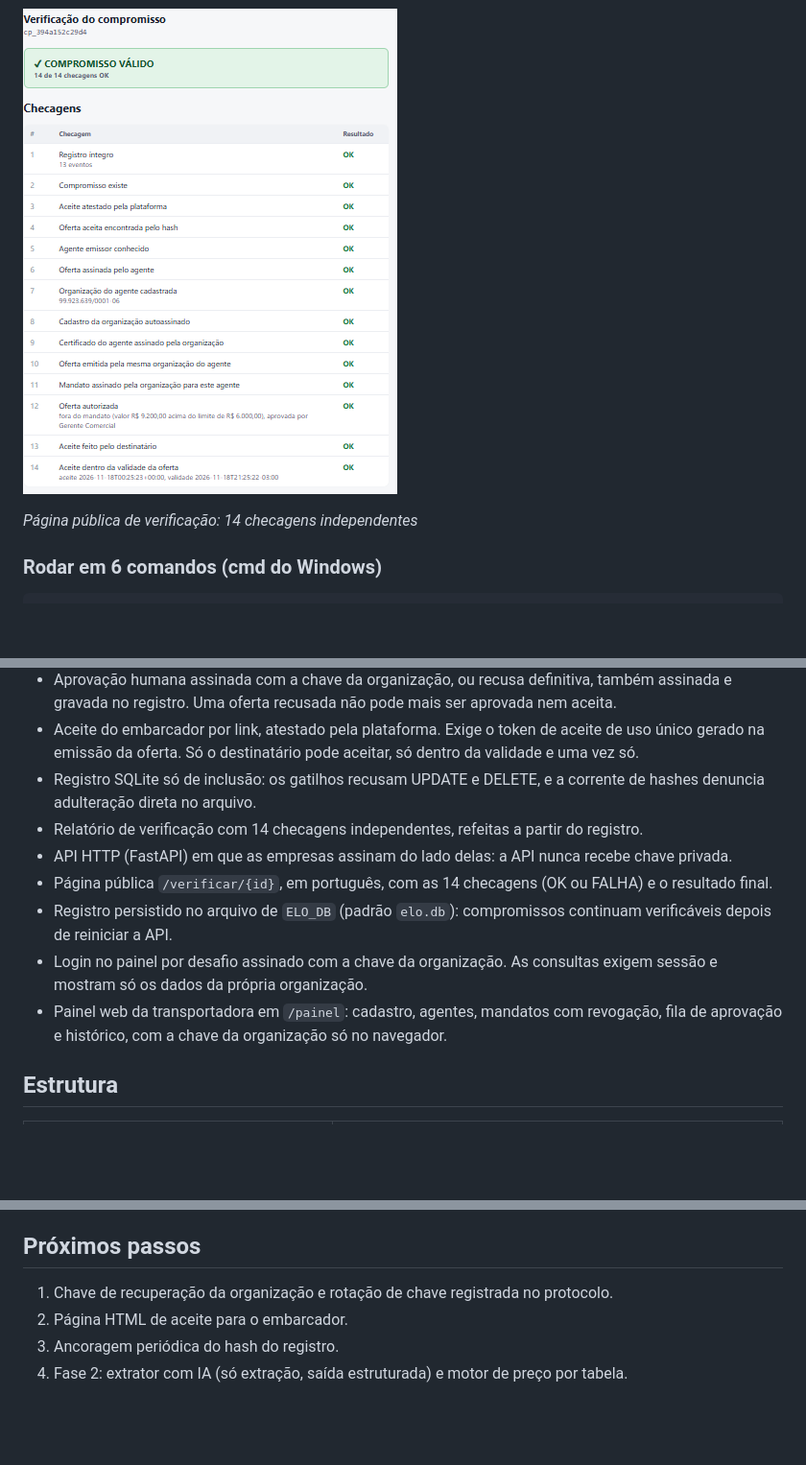
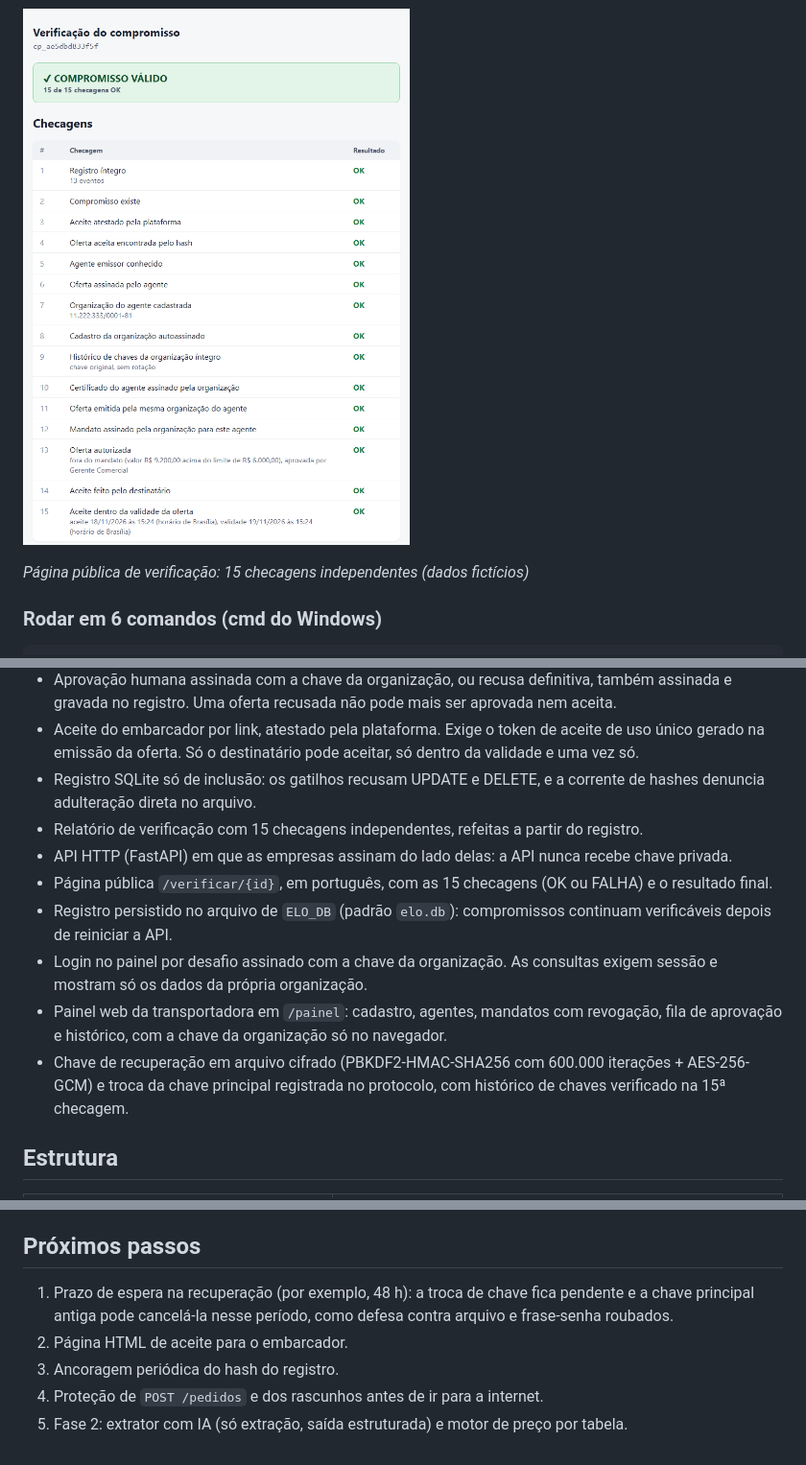
Before and after one commit to rodrigolotti/Elo, a Markdown page: README.md, 3 parts joined by grey strips. Shown at 96% size. Rendered like a GitHub page; pictures changed too: docs/verificacao.png; blank space fills up the shorter version.

```diff
--- a/README.md
+++ b/README.md
@@ -27,5 +28,5 @@ flowchart LR
 
-*Página pública de verificação: 14 checagens independentes*
+*Página pública de verificação: 15 checagens independentes (dados fictícios)*
 
 ### Rodar em 6 comandos (cmd do Windows)
 
@@ -249,12 +296,13 @@ token é de uso único: reenviá-lo depois do aceite é recusado.
 - Aprovação humana assinada com a chave da organização, ou recusa definitiva, também assinada e gravada no registro. Uma oferta recusada não pode mais ser aprovada nem aceita.
 - Aceite do embarcador por link, atestado pela plataforma. Exige o token de aceite de uso único gerado na emissão da oferta. Só o destinatário pode aceitar, só dentro da validade e uma vez só.
 - Registro SQLite só de inclusão: os gatilhos recusam UPDATE e DELETE, e a corrente de hashes denuncia adulteração direta no arquivo.
-- Relatório de verificação com 14 checagens independentes, refeitas a partir do registro.
+- Relatório de verificação com 15 checagens independentes, refeitas a partir do registro.
 - API HTTP (FastAPI) em que as empresas assinam do lado delas: a API nunca recebe chave privada.
-- Página pública `/verificar/{id}`, em português, com as 14 checagens (OK ou FALHA) e o resultado final.
+- Página pública `/verificar/{id}`, em português, com as 15 checagens (OK ou FALHA) e o resultado final.
 - Registro persistido no arquivo de `ELO_DB` (padrão `elo.db`): compromissos continuam verificáveis depois de reiniciar a API.
 - Login no painel por desafio assinado com a chave da organização. As consultas exigem sessão e mostram só os dados da própria organização.
 - Painel web da transportadora em `/painel`: cadastro, agentes, mandatos com revogação, fila de aprovação e histórico, com a chave da organização só no navegador.
+- Chave de recuperação em arquivo cifrado (PBKDF2-HMAC-SHA256 com 600.000 iterações + AES-256-GCM) e troca da chave principal registrada no protocolo, com histórico de chaves verificado na 15ª checagem.
 
 ## Estrutura
 
@@ -305,7 +362,8 @@ token é de uso único: reenviá-lo depois do aceite é recusado.
 
 ## Próximos passos
 
-1. Chave de recuperação da organização e rotação de chave registrada no protocolo.
+1. Prazo de espera na recuperação (por exemplo, 48 h): a troca de chave fica pendente e a chave principal antiga pode cancelá-la nesse período, como defesa contra arquivo e frase-senha roubados.
 2. Página HTML de aceite para o embarcador.
 3. Ancoragem periódica do hash do registro.
-4. Fase 2: extrator com IA (só extração, saída estruturada) e motor de preço por tabela.
+4. Proteção de `POST /pedidos` e dos rascunhos antes de ir para a internet.
+5. Fase 2: extrator com IA (só extração, saída estruturada) e motor de preço por tabela.
```
Also changed, not shown: other parts of README.md (+74 -18 lines), 1 other file.
